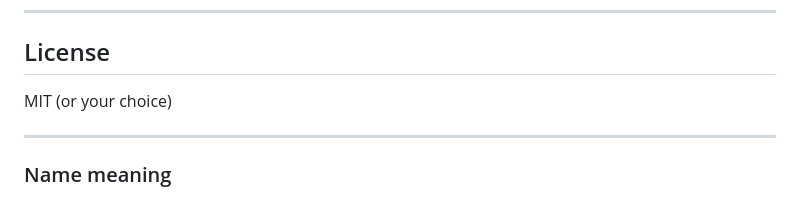
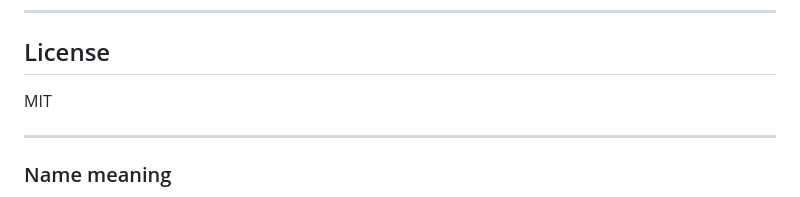
Before and after one commit to hiroshitanaka-creator/lifeline-mesh, a Markdown page: README.md, the part around the change. Drawn GitHub-style.

Commit message:
README.md を更新

```diff
--- a/README.md
+++ b/README.md
@@ -135,7 +135,7 @@ PRs are welcome, especially:
 ---
 
 ## License
-MIT (or your choice)
+MIT
 
 ---
 
```
